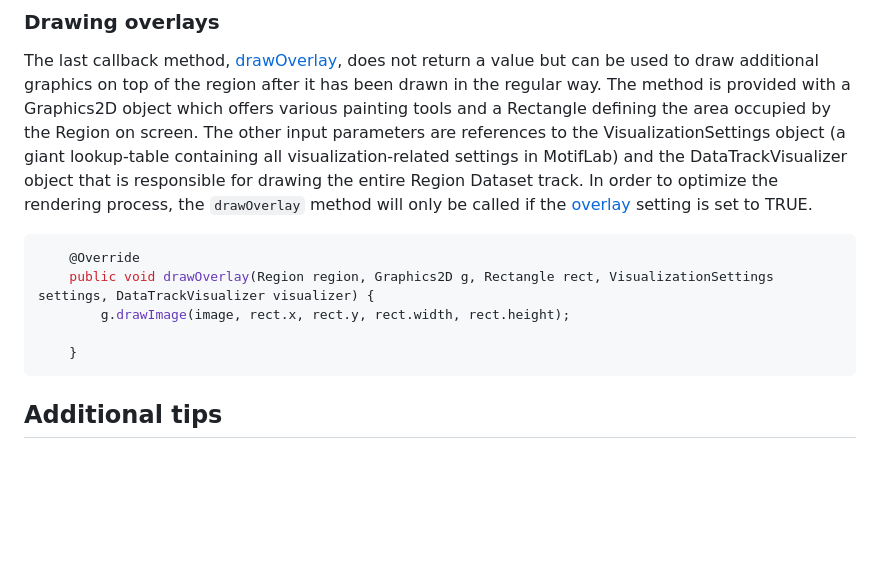
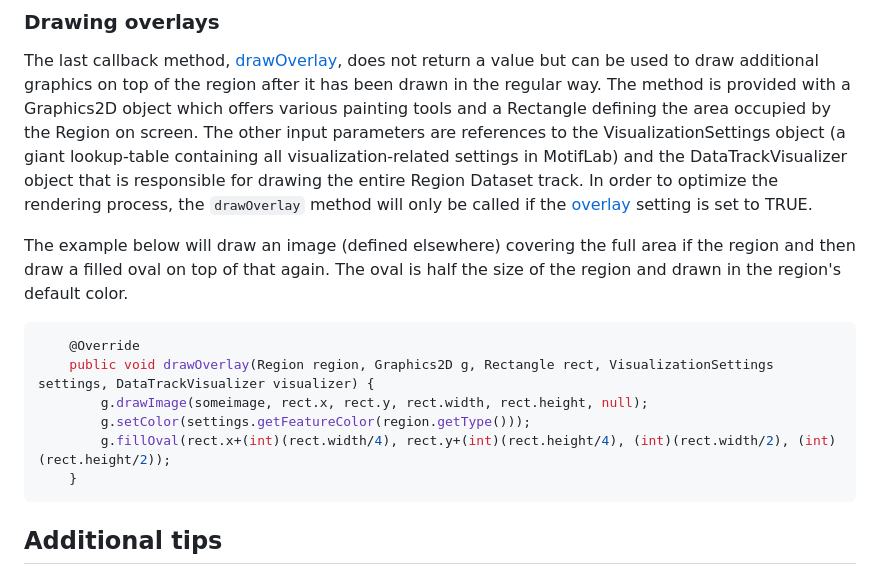
Before and after one commit to kjetilkl/motiflab-plugins, a Markdown page: region_filter/README.md, the part around the change. GitHub-like rendering; blank space fills up the shorter version.

````diff
--- a/region_filter/README.md
+++ b/region_filter/README.md
@@ -79,11 +79,13 @@ The [filter section](src/main/java/org/motiflab/plugin/MyPlugin.java#L39-L72) of
 The last callback method, [drawOverlay](src/main/java/org/motiflab/plugin/MyPlugin.java#L68-L71), does not return a value but can be used to draw additional graphics on top of the region after it has been drawn in the regular way. The method is provided with a Graphics2D object which offers various painting tools and a Rectangle defining the area occupied by the Region on screen. The other input parameters are references to the VisualizationSettings object (a giant lookup-table containing all visualization-related settings in MotifLab) and the DataTrackVisualizer object that is responsible for drawing the entire Region Dataset track.
 In order to optimize the rendering process, the `drawOverlay` method will only be called if the [overlay](src/main/java/org/motiflab/plugin/MyPlugin.java#L19) setting is set to TRUE.
 
+The example below will draw an image (defined elsewhere) covering the full area if the region and then draw a filled oval on top of that again. The oval is half the size of the region and drawn in the region's default color.
 ```java
     @Override
     public void drawOverlay(Region region, Graphics2D g, Rectangle rect, VisualizationSettings settings, DataTrackVisualizer visualizer) {
-        g.drawImage(image, rect.x, rect.y, rect.width, rect.height);
-
+        g.drawImage(someimage, rect.x, rect.y, rect.width, rect.height, null);
+        g.setColor(settings.getFeatureColor(region.getType()));
+        g.fillOval(rect.x+(int)(rect.width/4), rect.y+(int)(rect.height/4), (int)(rect.width/2), (int)(rect.height/2));
     }
 ```
 
````
